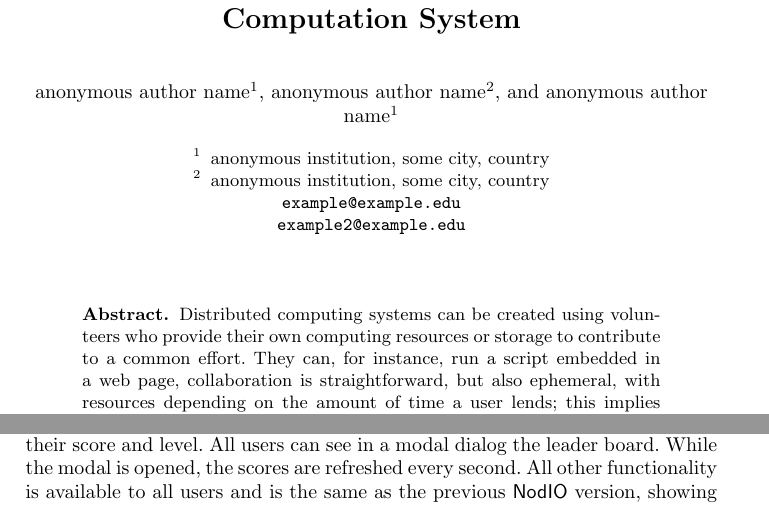
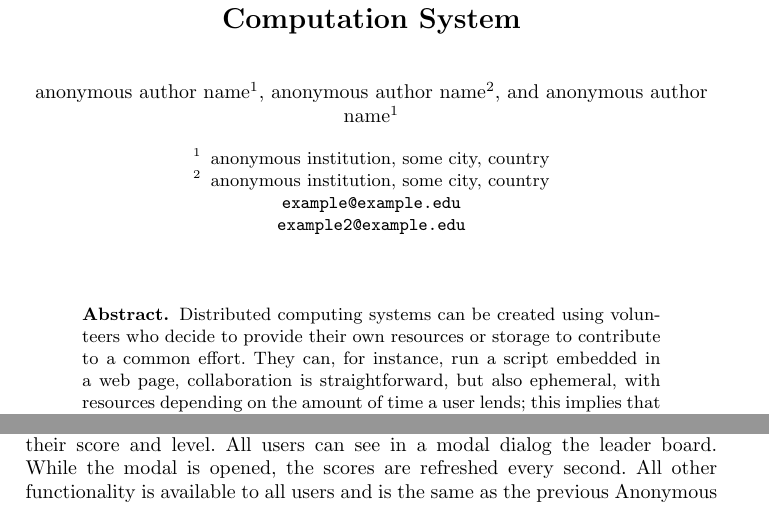
Before and after one commit to mariosky/2017-Human-Centered-IEC, a LaTeX paper (2017-EUROPAR/Gamification/paper.tex): two parts of pages 1 and 5 of 14, joined at a grey line, cut so that both start at the same text. Compiled offline with pdfLaTeX.

Commit message:
Anonymizes  system name
Refs #5 which was already closed, but..

```diff
--- a/2017-EUROPAR/Gamification/paper.tex
+++ b/2017-EUROPAR/Gamification/paper.tex
@@ -38,7 +38,7 @@ anonymous institution, some city, country\\
 
 \begin{abstract}
 
-Distributed computing systems can be created using volunteers who
-provide their own computing resources or storage to contribute to a common effort. They can, for instance,  run a script embedded in a web page, collaboration is straightforward, but also ephemeral, with resources depending on the amount of time a user lends; this  implies that
+Distributed computing systems can be created using volunteers who decide to
+provide their own  resources or storage to contribute to a common effort. They can, for instance, run a script embedded in a web page, collaboration is straightforward, but also ephemeral, with resources depending on the amount of time a user lends; this  implies that
 the user has to be kept engaged so as to obtain as many computing cycles as
 possible. In this paper, we analyze a volunteer-based evolutionary computing system called
@@ -241,7 +246,8 @@ After login, registered users are welcomed by their name, and they can see
 their score and level. All users can see in a modal dialog the leader board.
 While the modal is opened, the scores are refreshed every second. All other
 functionality is available to all users and is the same as the previous
-{\sf NodIO} version, showing the state of the current algorithm.
+%{\sf NodIO}
+Anonymous version, showing the state of the current algorithm.
 In the front page a link to the open source code of the experiment was also
 available \url{https://undisclos.ed}
 % \url{https://github.com/lucero21/login-master}
```
Also changed, not shown: 2017-EUROPAR/Gamification/paper.tex (15 more changed lines).
